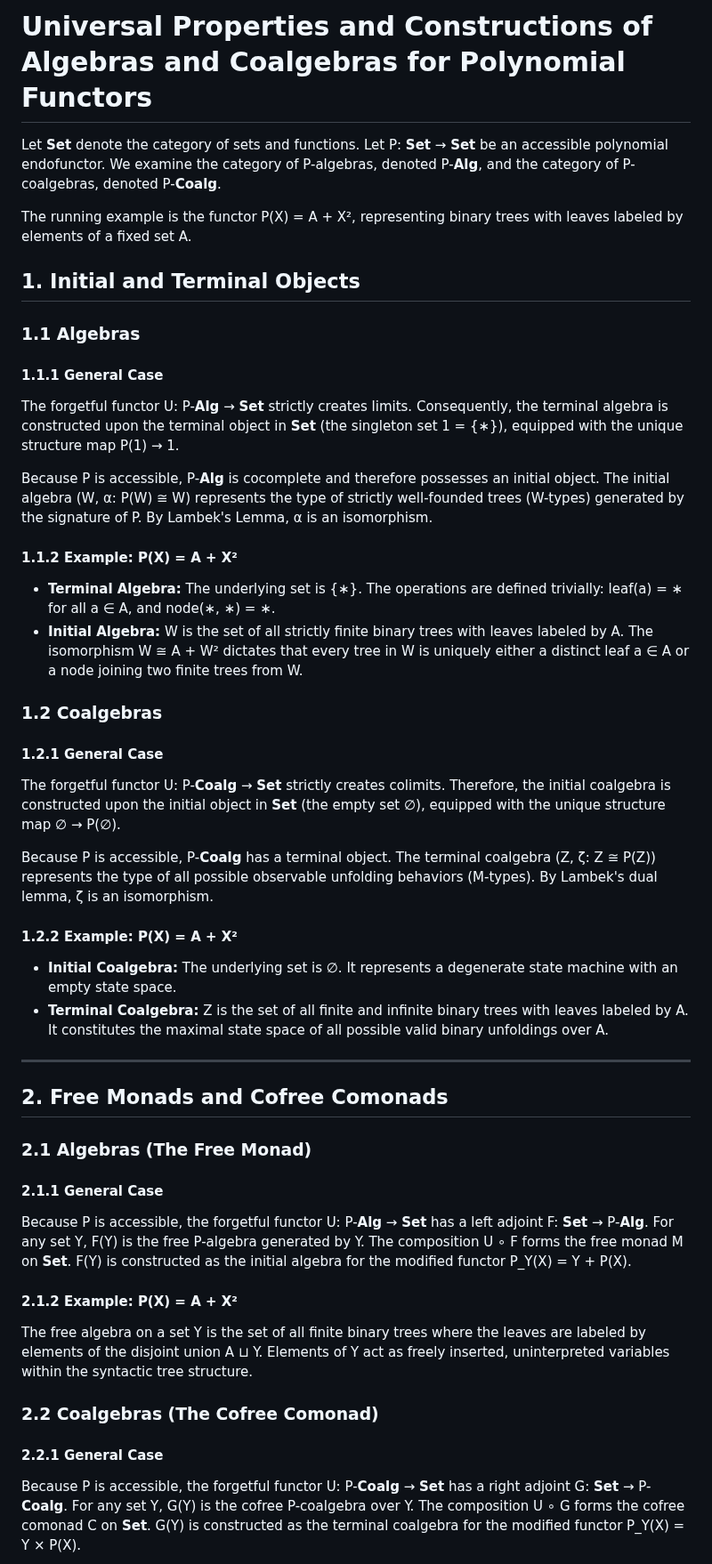
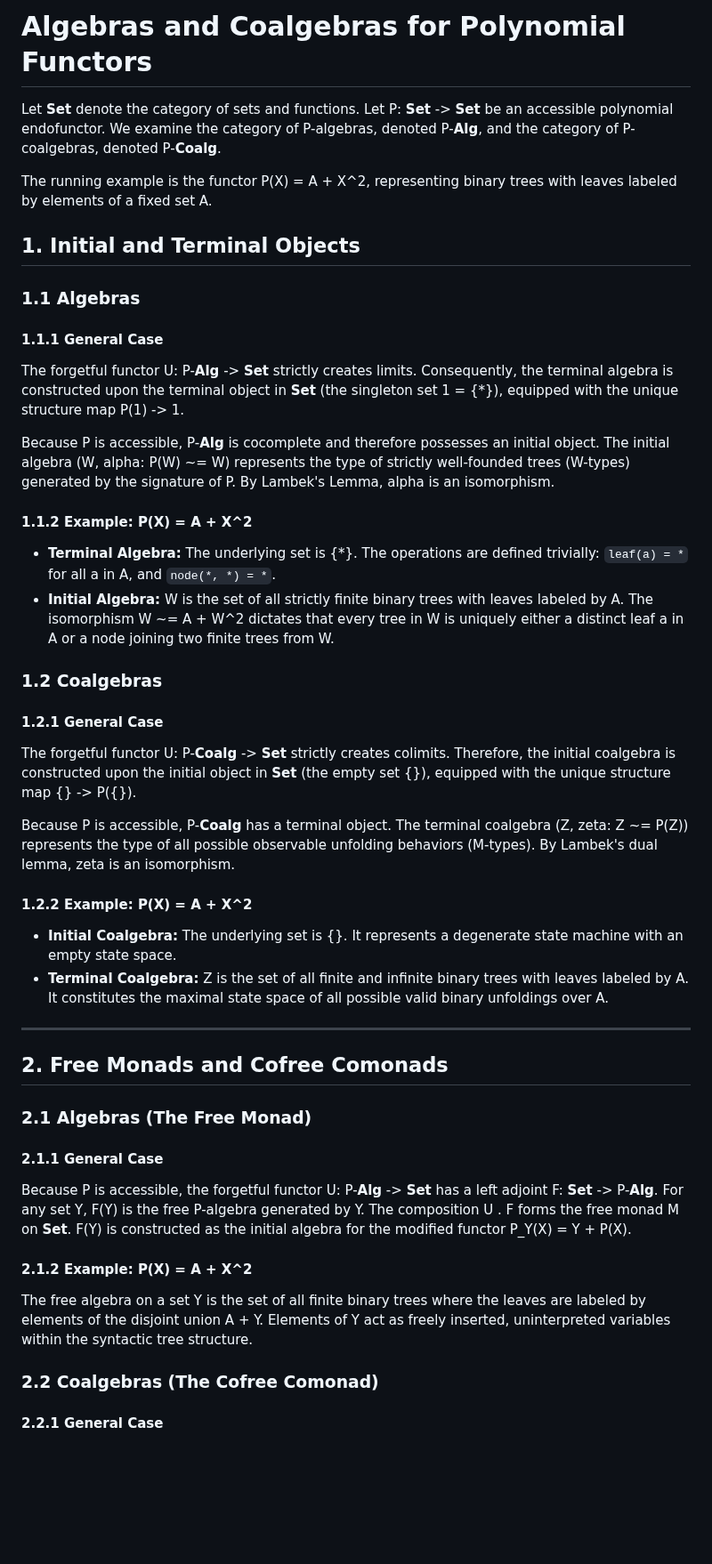
Before and after one commit to anoma/geb, a Markdown page: geb-lean/docs/polynomial-algebra-coalgebra-categories.md, the part around one of its changes. Shown at 89% size. GitHub-like rendering; blank space fills up the shorter version.

```diff
--- a/geb-lean/docs/polynomial-algebra-coalgebra-categories.md
+++ b/geb-lean/docs/polynomial-algebra-coalgebra-categories.md
@@ -1,43 +1,93 @@
-# Universal Properties and Constructions of Algebras and Coalgebras for Polynomial Functors
+# Algebras and Coalgebras for Polynomial Functors
 
-Let **Set** denote the category of sets and functions. Let P: **Set** → **Set** be an accessible polynomial endofunctor. We examine the category of P-algebras, denoted P-**Alg**, and the category of P-coalgebras, denoted P-**Coalg**.
+Let **Set** denote the category of sets and functions.
+Let P: **Set** -> **Set** be an accessible polynomial
+endofunctor. We examine the category of P-algebras,
+denoted P-**Alg**, and the category of P-coalgebras,
+denoted P-**Coalg**.
 
-The running example is the functor P(X) = A + X², representing binary trees with leaves labeled by elements of a fixed set A.
+The running example is the functor P(X) = A + X^2,
+representing binary trees with leaves labeled by elements
+of a fixed set A.
 
 ## 1. Initial and Terminal Objects
 
 ### 1.1 Algebras
+
 #### 1.1.1 General Case
-The forgetful functor U: P-**Alg** → **Set** strictly creates limits. Consequently, the terminal algebra is constructed upon the terminal object in **Set** (the singleton set 1 = {∗}), equipped with the unique structure map P(1) → 1.
 
-Because P is accessible, P-**Alg** is cocomplete and therefore possesses an initial object. The initial algebra (W, α: P(W) ≅ W) represents the type of strictly well-founded trees (W-types) generated by the signature of P. By Lambek's Lemma, α is an isomorphism.
+The forgetful functor U: P-**Alg** -> **Set** strictly
+creates limits. Consequently, the terminal algebra is
+constructed upon the terminal object in **Set** (the
+singleton set 1 = {*}), equipped with the unique structure
+map P(1) -> 1.
 
-#### 1.1.2 Example: P(X) = A + X²
-* **Terminal Algebra:** The underlying set is {∗}. The operations are defined trivially: leaf(a) = ∗ for all a ∈ A, and node(∗, ∗) = ∗.
-* **Initial Algebra:** W is the set of all strictly finite binary trees with leaves labeled by A. The isomorphism W ≅ A + W² dictates that every tree in W is uniquely either a distinct leaf a ∈ A or a node joining two finite trees from W.
+Because P is accessible, P-**Alg** is cocomplete and
+therefore possesses an initial object. The initial algebra
+(W, alpha: P(W) ~= W) represents the type of strictly
+well-founded trees (W-types) generated by the signature
+of P. By Lambek's Lemma, alpha is an isomorphism.
+
+#### 1.1.2 Example: P(X) = A + X^2
+
+- **Terminal Algebra:** The underlying set is {*}. The
+  operations are defined trivially: `leaf(a) = *` for all
+  a in A, and `node(*, *) = *`.
+- **Initial Algebra:** W is the set of all strictly finite
+  binary trees with leaves labeled by A. The isomorphism
+  W ~= A + W^2 dictates that every tree in W is uniquely
+  either a distinct leaf a in A or a node joining two
+  finite trees from W.
 
 ### 1.2 Coalgebras
+
 #### 1.2.1 General Case
-The forgetful functor U: P-**Coalg** → **Set** strictly creates colimits. Therefore, the initial coalgebra is constructed upon the initial object in **Set** (the empty set ∅), equipped with the unique structure map ∅ → P(∅).
 
-Because P is accessible, P-**Coalg** has a terminal object. The terminal coalgebra (Z, ζ: Z ≅ P(Z)) represents the type of all possible observable unfolding behaviors (M-types). By Lambek's dual lemma, ζ is an isomorphism.
+The forgetful functor U: P-**Coalg** -> **Set** strictly
+creates colimits. Therefore, the initial coalgebra is
+constructed upon the initial object in **Set** (the empty
+set {}), equipped with the unique structure map {} -> P({}).
 
-#### 1.2.2 Example: P(X) = A + X²
-* **Initial Coalgebra:** The underlying set is ∅. It represents a degenerate state machine with an empty state space.
-* **Terminal Coalgebra:** Z is the set of all finite and infinite binary trees with leaves labeled by A. It constitutes the maximal state space of all possible valid binary unfoldings over A.
+Because P is accessible, P-**Coalg** has a terminal
+object. The terminal coalgebra (Z, zeta: Z ~= P(Z))
+represents the type of all possible observable unfolding
+behaviors (M-types). By Lambek's dual lemma, zeta is an
+isomorphism.
+
+#### 1.2.2 Example: P(X) = A + X^2
+
+- **Initial Coalgebra:** The underlying set is {}. It
+  represents a degenerate state machine with an empty
+  state space.
+- **Terminal Coalgebra:** Z is the set of all finite and
+  infinite binary trees with leaves labeled by A. It
+  constitutes the maximal state space of all possible
+  valid binary unfoldings over A.
 
 ---
 
 ## 2. Free Monads and Cofree Comonads
 
 ### 2.1 Algebras (The Free Monad)
+
 #### 2.1.1 General Case
-Because P is accessible, the forgetful functor U: P-**Alg** → **Set** has a left adjoint F: **Set** → P-**Alg**. For any set Y, F(Y) is the free P-algebra generated by Y. The composition U ∘ F forms the free monad M on **Set**. F(Y) is constructed as the initial algebra for the modified functor P_Y(X) = Y + P(X).
 
-#### 2.1.2 Example: P(X) = A + X²
-The free algebra on a set Y is the set of all finite binary trees where the leaves are labeled by elements of the disjoint union A ⊔ Y. Elements of Y act as freely inserted, uninterpreted variables within the syntactic tree structure.
+Because P is accessible, the forgetful functor
+U: P-**Alg** -> **Set** has a left adjoint
+F: **Set** -> P-**Alg**. For any set Y, F(Y) is the free
+P-algebra generated by Y. The composition U . F forms the
+free monad M on **Set**. F(Y) is constructed as the
+initial algebra for the modified functor P_Y(X) = Y + P(X).
+
+#### 2.1.2 Example: P(X) = A + X^2
+
+The free algebra on a set Y is the set of all finite
+binary trees where the leaves are labeled by elements of
+the disjoint union A + Y. Elements of Y act as freely
+inserted, uninterpreted variables within the syntactic
+tree structure.
 
 ### 2.2 Coalgebras (The Cofree Comonad)
+
 #### 2.2.1 General Case
-Because P is accessible, the forgetful functor U: P-**Coalg** → **Set** has a right adjoint G: **Set** → P-**Coalg**. For any set Y, G(Y) is the cofree P-coalgebra over Y. The composition U ∘ G forms the cofree comonad C on **Set**. G(Y) is constructed as the terminal coalgebra for the modified functor P_Y(X) = Y × P(X).
 
```
Also changed, not shown: other parts of geb-lean/docs/polynomial-algebra-coalgebra-categories.md (+217 -48 lines).
